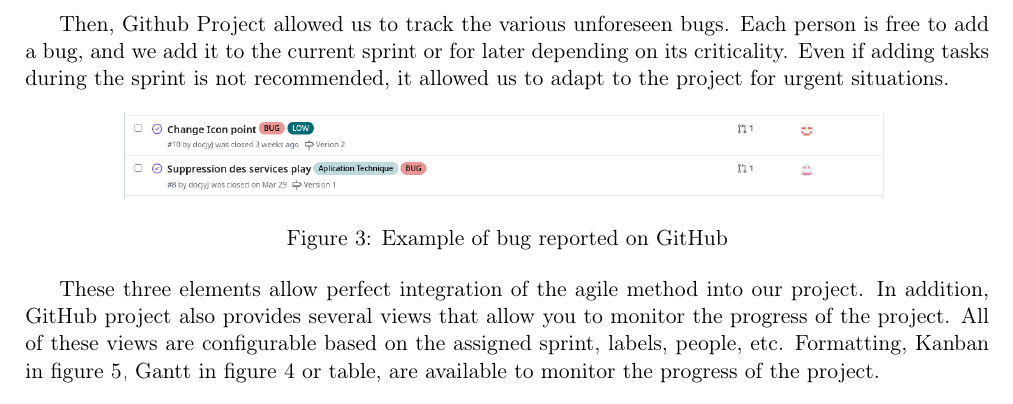
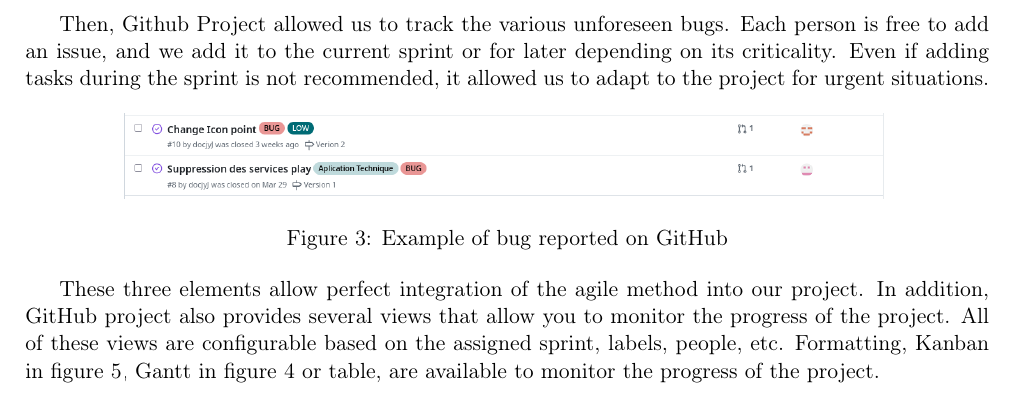
Before and after one commit to Mobilite-des-personnes-TSA/rapport, a LaTeX document (main.tex, which reads content/3.part.tex): part of page 14 of 26, cut so that both start at the same text. Compiled offline with pdfLaTeX.

Commit message:
Update 3.part.tex

```diff
--- a/content/3.part.tex
+++ b/content/3.part.tex
@@ -30,7 +30,7 @@ These discussions allow the code to be properly integrated.
 \newpage
 
 Then, Github Project allowed us to track the various unforeseen bugs.
-Each person is free to add a bug, and we add it to the current sprint or for later depending on its criticality.
+Each person is free to add an issue, and we add it to the current sprint or for later depending on its criticality.
 Even if adding tasks during the sprint is not recommended, it allowed us to adapt to the project for urgent situations.
 
 \begin{figure}[h]
```
